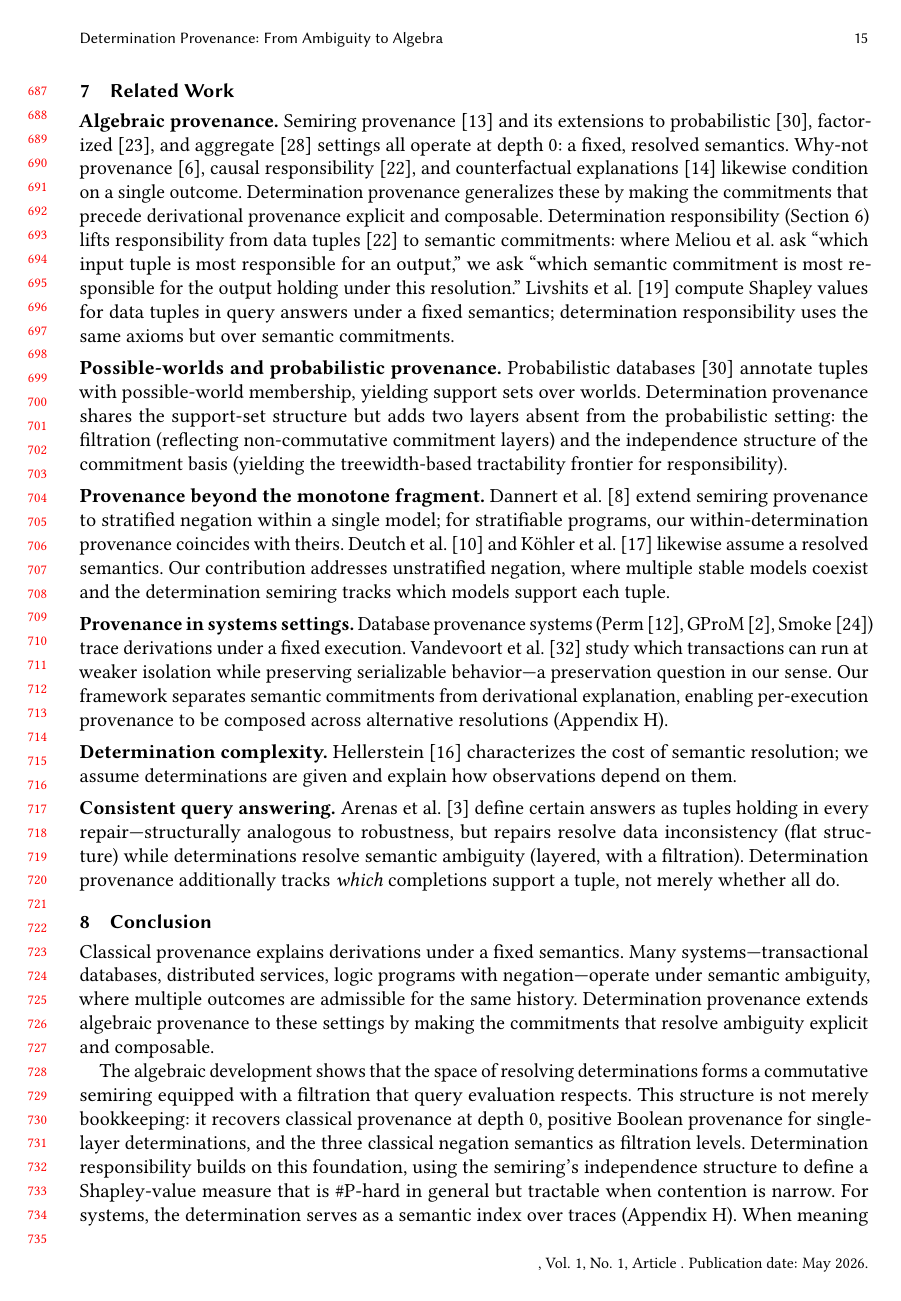
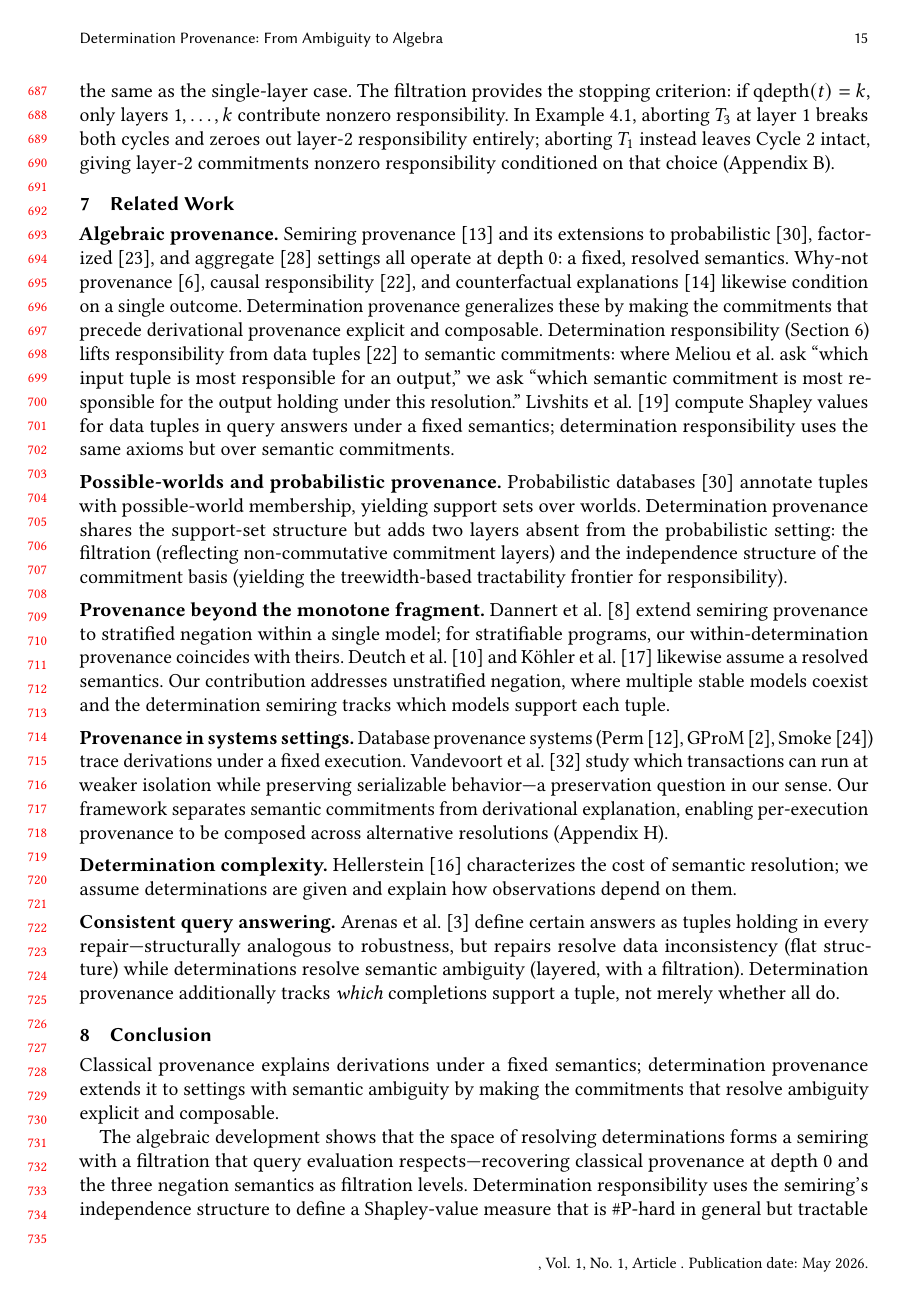
Before and after one commit to jhellerstein/provenance, a LaTeX paper (main.tex): page 15 of 32. Compiled offline with pdfLaTeX.

```diff
--- a/main.tex
+++ b/main.tex
@@ -1523,24 +1533,11 @@
 \label{sec:conclusion}
 % ================================================================
 
-Classical provenance explains derivations under a fixed semantics.
-Many systems---transactional databases, distributed services, logic
-programs with negation---operate under semantic ambiguity, where
-multiple outcomes are admissible for the same history.
-Determination provenance extends algebraic provenance to these settings
-by making the commitments that resolve ambiguity explicit and composable.
+Classical provenance explains derivations under a fixed semantics;
+determination provenance extends it to settings with semantic
+ambiguity by making the commitments that resolve ambiguity explicit
+and composable.
 
 The algebraic development shows that the space of resolving
-determinations forms a commutative semiring equipped with a filtration
-that query evaluation respects.
-This structure is not merely bookkeeping: it recovers classical
-provenance at depth~$0$, positive Boolean provenance for single-layer
-determinations, and the three classical negation semantics as
-filtration levels.
-Determination responsibility builds on this foundation, using the
-semiring's independence structure to define a Shapley-value measure
-that is \#P-hard in general but tractable when contention is narrow.
-For systems, the determination serves as a semantic index over traces
-(Appendix~\ref{app:systems-lineage}).
-When meaning depends on resolution, provenance must explain the
-assumptions that made meaning possible; open directions include weighted
+determinations forms a semiring with a filtration that query evaluation
+respects---recovering classical provenance at depth~$0$ and the three
```
Also changed, not shown: main.tex (26 more changed lines).
